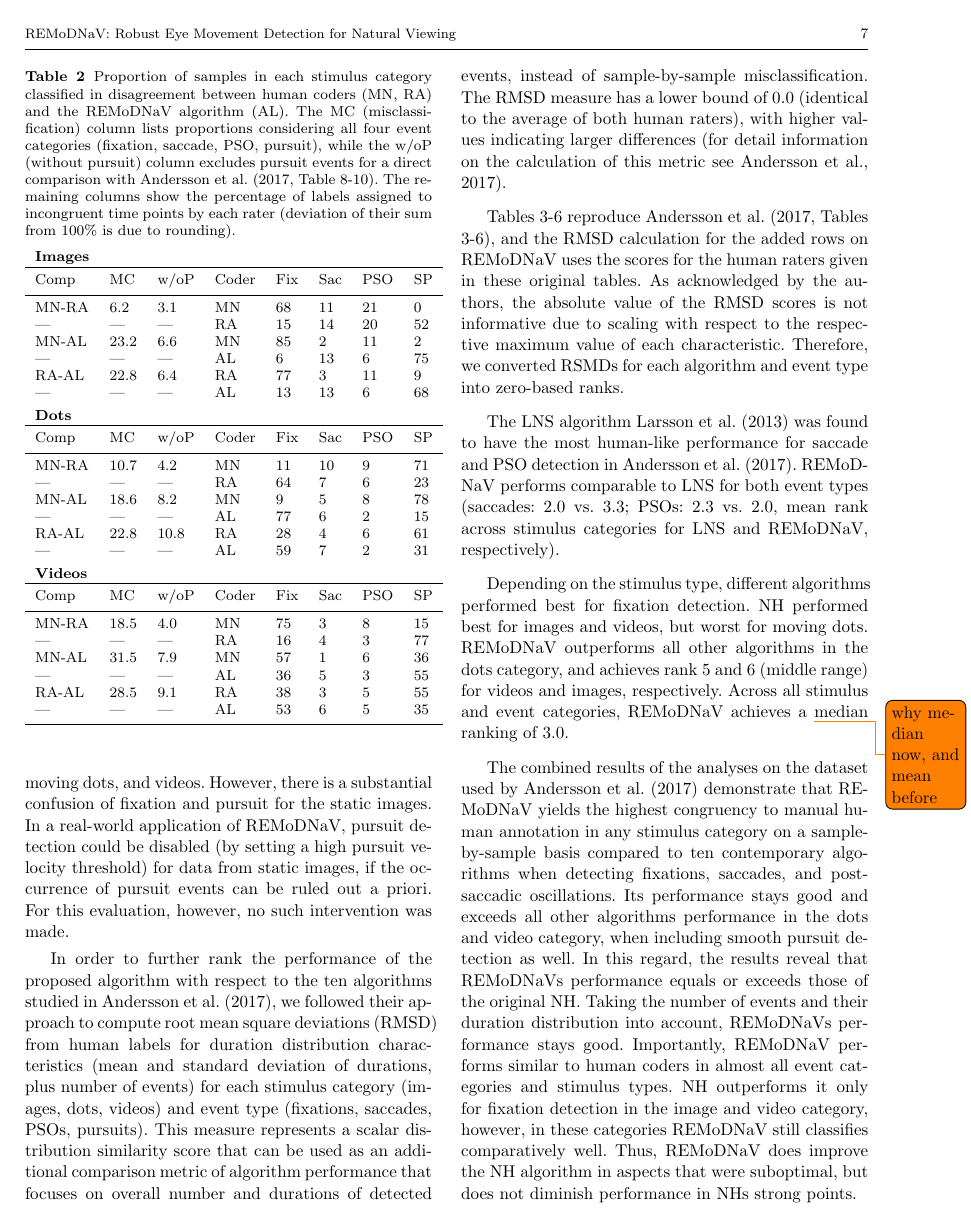
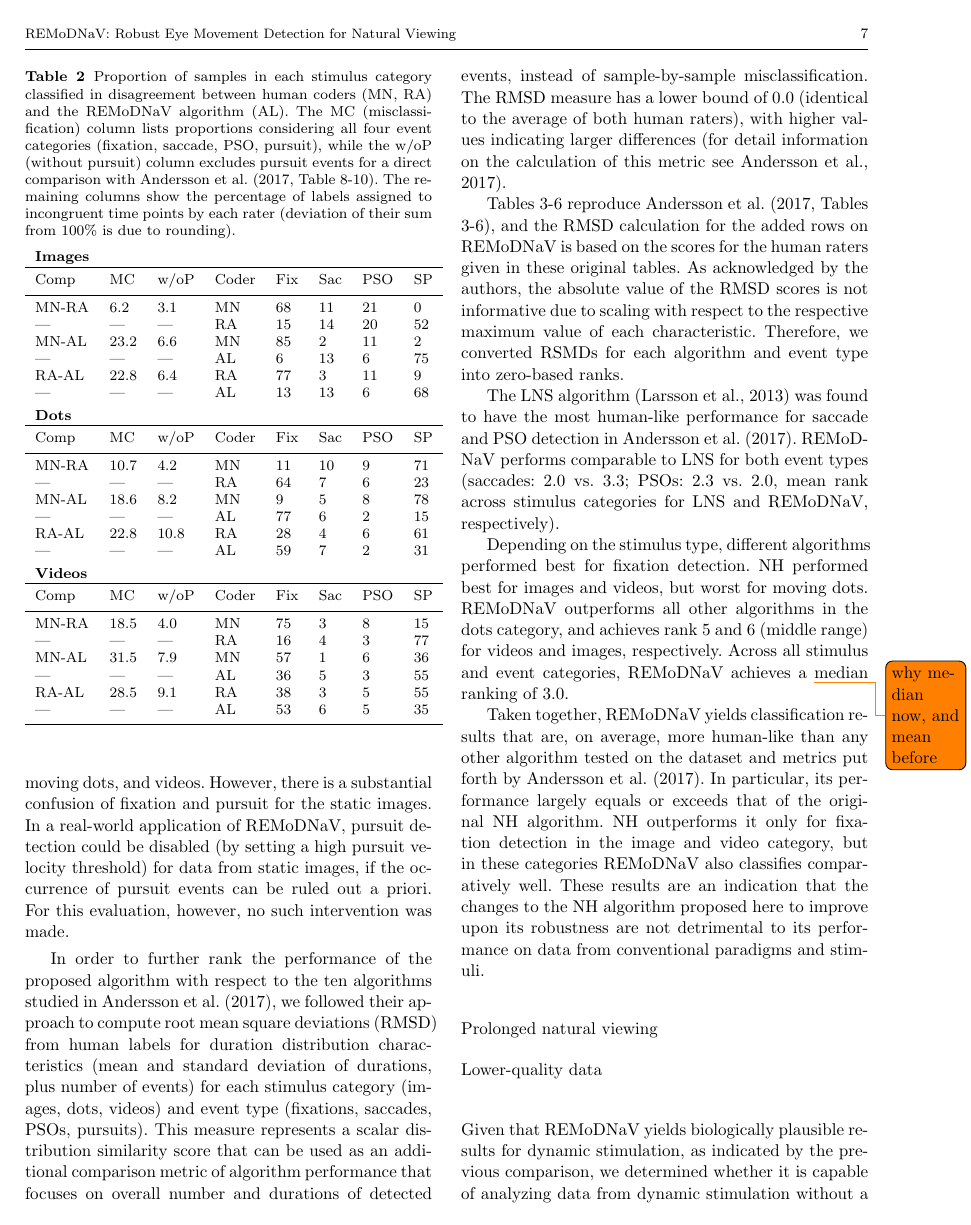
Before and after one commit to psychoinformatics-de/paper-remodnav, a LaTeX paper (main.tex): page 7 of 18. Compiled offline with pdfLaTeX.

Commit message:
Complete Anderson results section

```diff
--- a/main.tex
+++ b/main.tex
@@ -741,13 +741,13 @@ see][]{Andersson2017}.
 
 Tables \ref{tab:rmsd_fix}-\ref{tab:rmsd_pur} reproduce \citet[Tables
 3-6]{Andersson2017}, and the RMSD calculation for the added rows on \remodnav\
-uses the scores for the human raters given in these original tables. As
+is based on the scores for the human raters given in these original tables. As
 acknowledged by the authors, the absolute value of the RMSD scores is not
 informative due to scaling with respect to the respective maximum value of each
 characteristic.  Therefore, we converted RSMDs for each algorithm and event
 type into zero-based ranks.
 
-The LNS algorithm \cite{Larsson2013} was found to have the most human-like
+The LNS algorithm \citep{Larsson2013} was found to have the most human-like
 performance for saccade and PSO detection in \cite{Andersson2017}.  \remodnav\
 performs comparable to LNS for both event types (saccades: $2.0$ vs. $3.3$;
 PSOs: $2.3$ vs. $2.0$, mean rank across stimulus categories for LNS and \remodnav,
@@ -879,24 +879,15 @@ median now, and mean before}median ranking of $3.0$.
 \end{table*}
 
 
-% FROM HERE
-
-The combined results of the analyses on the dataset used by
-\citet{Andersson2017} demonstrate that \remodnav\ yields the highest congruency
-to manual human annotation in any stimulus category on a sample-by-sample basis
-compared to ten contemporary algorithms when detecting fixations, saccades, and
-post-saccadic oscillations. Its performance stays good and exceeds all other
-algorithms performance in the dots and video category, when including smooth
-pursuit detection as well. In this regard, the results reveal that REMoDNaVs
-performance equals or exceeds those of the original NH. Taking the number of
-events and their duration distribution into account, REMoDNaVs performance
-stays good.  Importantly, \remodnav\ performs similar to human coders in almost
-all event categories and stimulus types. NH outperforms it only for fixation
-detection in the image and video category, however, in these categories
-\remodnav\ still classifies comparatively well. Thus, \remodnav\ does improve
-the NH algorithm in aspects that were  suboptimal, but does not diminish
-performance in NHs strong points.
-
+Taken together, \remodnav\ yields classification results that are, on average,
+more human-like than any other algorithm tested on the dataset and metrics put
+forth by \citet{Andersson2017}. In particular, its performance largely equals
+or exceeds that of the original NH algorithm. NH outperforms it only for
+fixation detection in the image and video category, but in these categories
+\remodnav\ also classifies comparatively well. These results are an indication
+that the changes to the NH algorithm proposed here to improve upon its
+robustness are not detrimental to its performance on data from conventional
+paradigms and stimuli.
 
 
 \subsection*{Prolonged natural viewing}\label{ana_2}
```
